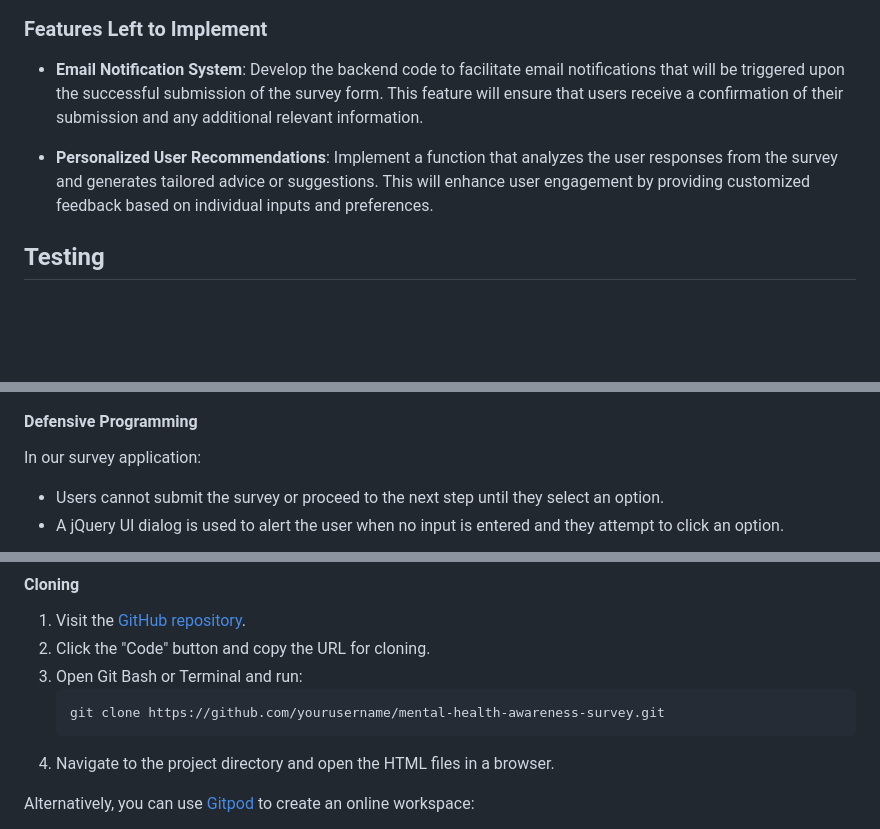
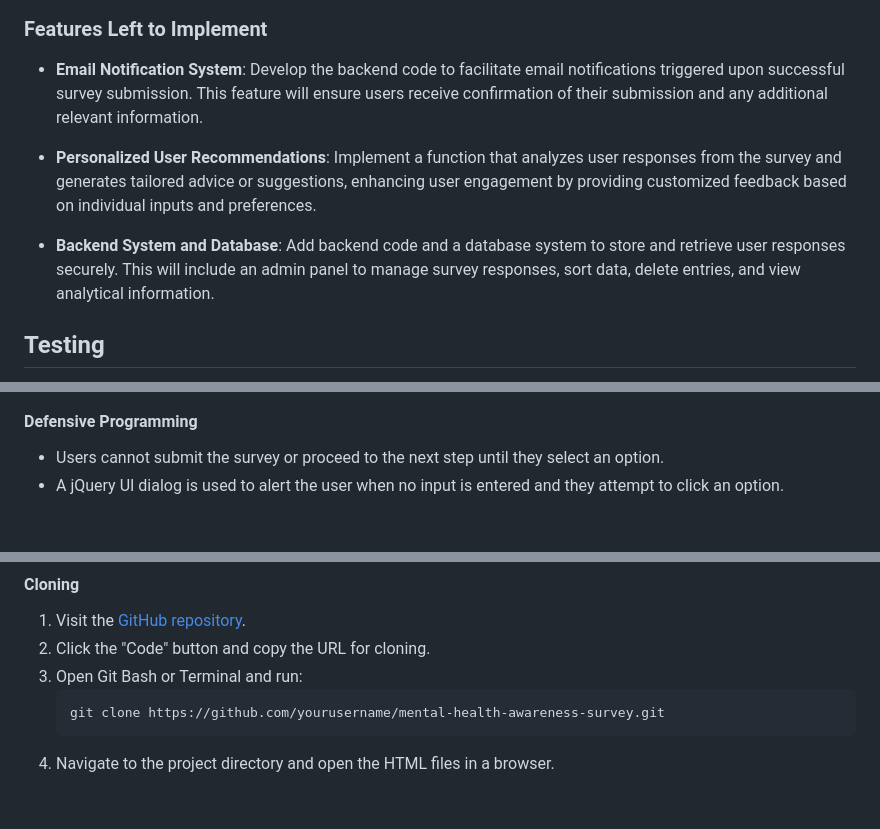
Before and after one commit to chrysanthusobinna/developer-wellness-survey, a Markdown page: README.md, 3 parts joined by grey strips. Rendered like a GitHub page; blank space fills up the shorter version.

Commit message:
Update README to include backend system details and admin panel features for managing survey responses

````diff
--- a/README.md
+++ b/README.md
@@ -61,9 +61,11 @@ The application consists of four primary pages:
 
 ### Features Left to Implement
 
-- **Email Notification System**: Develop the backend code to facilitate email notifications that will be triggered upon the successful submission of the survey form. This feature will ensure that users receive a confirmation of their submission and any additional relevant information.
+- **Email Notification System**: Develop the backend code to facilitate email notifications triggered upon successful survey submission. This feature will ensure users receive confirmation of their submission and any additional relevant information.
 
-- **Personalized User Recommendations**: Implement a function that analyzes the user responses from the survey and generates tailored advice or suggestions. This will enhance user engagement by providing customized feedback based on individual inputs and preferences.
+- **Personalized User Recommendations**: Implement a function that analyzes user responses from the survey and generates tailored advice or suggestions, enhancing user engagement by providing customized feedback based on individual inputs and preferences.
+
+- **Backend System and Database**: Add backend code and a database system to store and retrieve user responses securely. This will include an admin panel to manage survey responses, sort data, delete entries, and view analytical information.
 
 
 
@@ -214,7 +216,6 @@ These metrics give insights into the structure and complexity of the code, allow
 
 #### Defensive Programming
 
-In our survey application:
 - Users cannot submit the survey or proceed to the next step until they select an option.
 - A jQuery UI dialog is used to alert the user when no input is entered and they attempt to click an option.
 
@@ -251,5 +252,4 @@ To run the project locally, follow these steps:
    ```
 4. Navigate to the project directory and open the HTML files in a browser.
 
-Alternatively, you can use [Gitpod](https://gitpod.io) to create an online workspace:
 
````
Also changed, not shown: other parts of README.md (+0 -1 lines).
